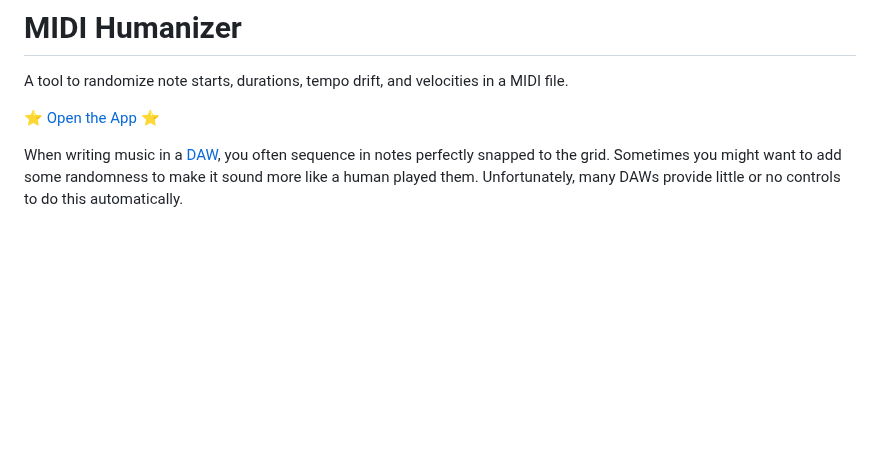
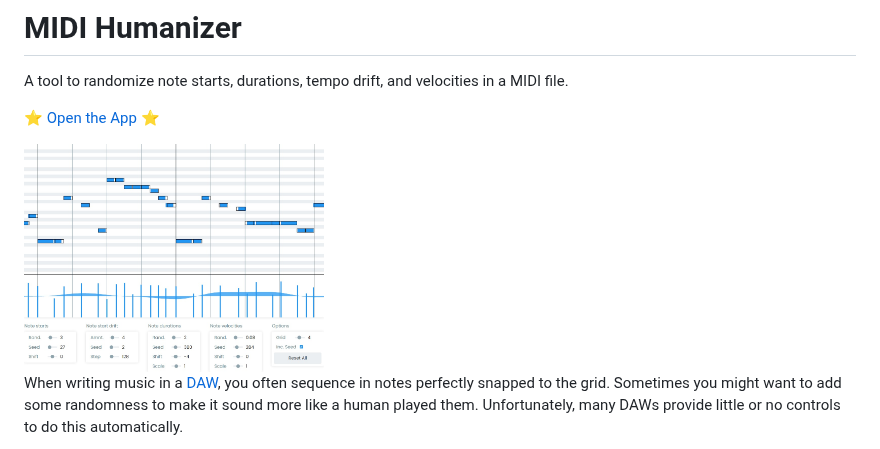
Before and after one commit to vincerubinetti/midi-humanizer, a Markdown page: README.md, the part around the change. Rendered like a GitHub page; pictures changed too: public/screenshot.jpg (added); blank space fills up the shorter version.

```diff
--- a/README.md
+++ b/README.md
@@ -3,6 +3,8 @@
 A tool to randomize note starts, durations, tempo drift, and velocities in a MIDI file.
 
 [⭐️ Open the App ⭐️](https://vincerubinetti.github.io/midi-humanizer/)
+
+<img width="300" src="https://raw.githubusercontent.com/vincerubinetti/midi-humanizer/main/public/screenshot.jpg?raw=true" />
 
 When writing music in a [DAW](https://en.wikipedia.org/wiki/Digital_audio_workstation), you often sequence in notes perfectly snapped to the grid.
 Sometimes you might want to add some randomness to make it sound more like a human played them.
```
Also changed, not shown: 9 other files.
